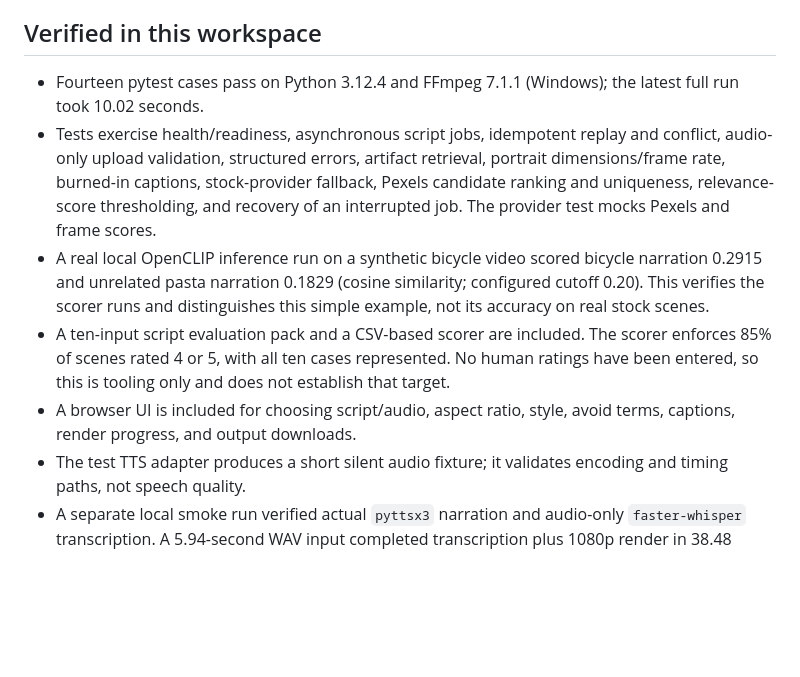
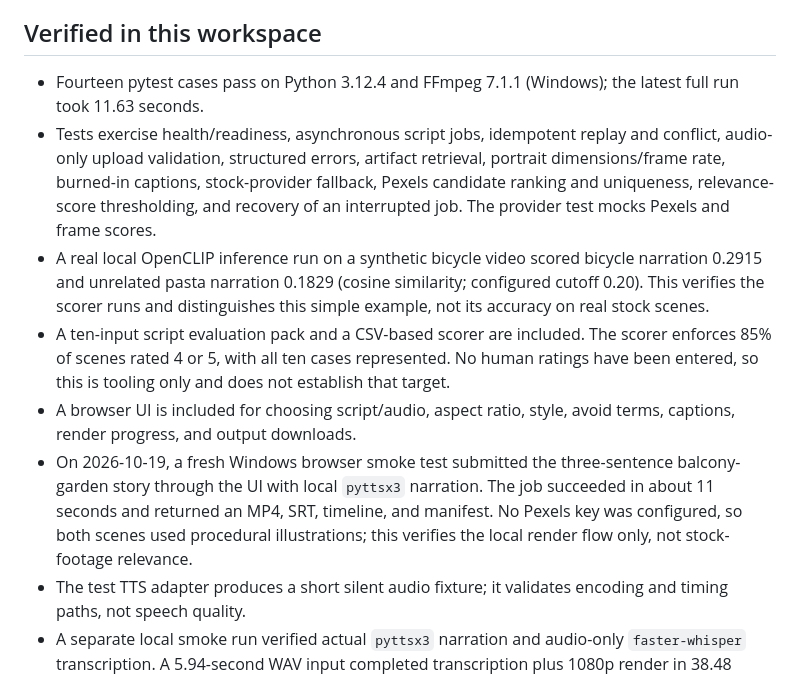
Before and after one commit to anand05ms/incubrix-broll-video-engine, a Markdown page: REPORT.md, the part around the change. Rendered like a GitHub page; blank space fills up the shorter version.

Commit message:
Record current local browser smoke test

```diff
--- a/REPORT.md
+++ b/REPORT.md
@@ -10,11 +10,12 @@ Scripts are narrated locally with eSpeak in the container. Audio-only inputs are
 
 ## Verified in this workspace
 
-- Fourteen pytest cases pass on Python 3.12.4 and FFmpeg 7.1.1 (Windows); the latest full run took 10.02 seconds.
+- Fourteen pytest cases pass on Python 3.12.4 and FFmpeg 7.1.1 (Windows); the latest full run took 11.63 seconds.
 - Tests exercise health/readiness, asynchronous script jobs, idempotent replay and conflict, audio-only upload validation, structured errors, artifact retrieval, portrait dimensions/frame rate, burned-in captions, stock-provider fallback, Pexels candidate ranking and uniqueness, relevance-score thresholding, and recovery of an interrupted job. The provider test mocks Pexels and frame scores.
 - A real local OpenCLIP inference run on a synthetic bicycle video scored bicycle narration 0.2915 and unrelated pasta narration 0.1829 (cosine similarity; configured cutoff 0.20). This verifies the scorer runs and distinguishes this simple example, not its accuracy on real stock scenes.
 - A ten-input script evaluation pack and a CSV-based scorer are included. The scorer enforces 85% of scenes rated 4 or 5, with all ten cases represented. No human ratings have been entered, so this is tooling only and does not establish that target.
 - A browser UI is included for choosing script/audio, aspect ratio, style, avoid terms, captions, render progress, and output downloads.
+- On 2026-10-19, a fresh Windows browser smoke test submitted the three-sentence balcony-garden story through the UI with local `pyttsx3` narration. The job succeeded in about 11 seconds and returned an MP4, SRT, timeline, and manifest. No Pexels key was configured, so both scenes used procedural illustrations; this verifies the local render flow only, not stock-footage relevance.
 - The test TTS adapter produces a short silent audio fixture; it validates encoding and timing paths, not speech quality.
 - A separate local smoke run verified actual `pyttsx3` narration and audio-only `faster-whisper` transcription. A 5.94-second WAV input completed transcription plus 1080p render in 38.48 seconds with the locally cached `base` model; the MP4 was verified as H.264/AAC at 30 fps. This is one cold local sample, not a representative benchmark.
 - No Pexels key or Docker CLI was available, so neither live Pexels retrieval nor `docker compose up` was run here.
```
